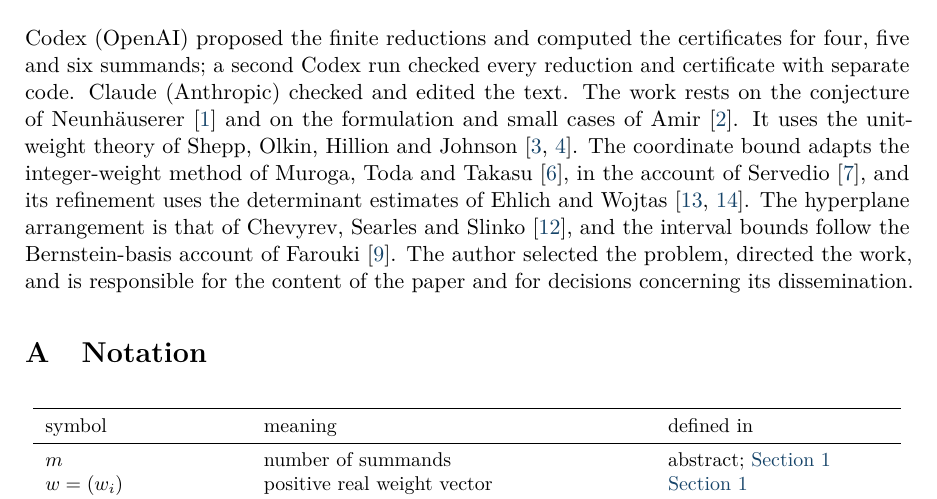
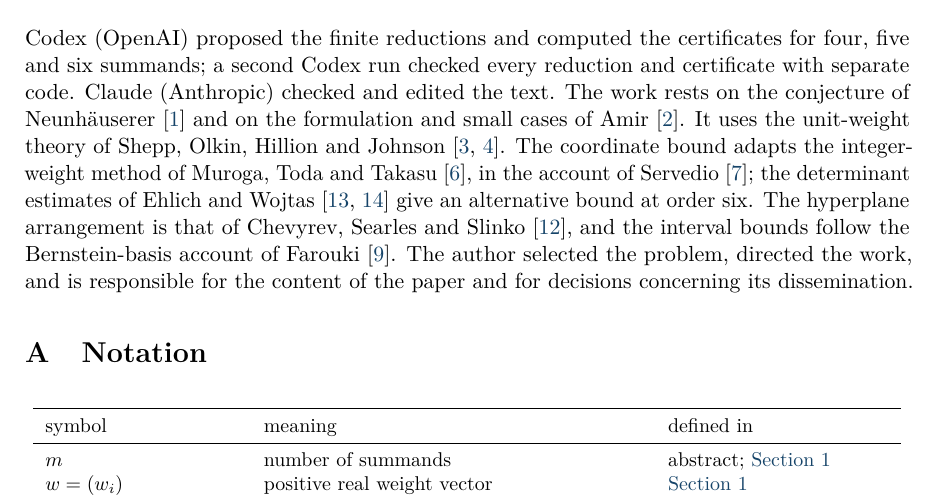
Before and after one commit to yspennstate/bernoulli-sum-entropy-concavity, a LaTeX paper (main.tex): part of page 14 of 16, cut so that both start at the same text. Compiled offline with pdfLaTeX.

Commit message:
Correct the credit for the determinant bound

```diff
--- a/main.tex
+++ b/main.tex
@@ -566,7 +566,7 @@ The \LaTeX\ source, the complete entropy profiles, the rational certificates, an
 The $216$ entropy profiles for $m=5$ are listed with their certificates in the repository. The programs \texttt{certify.py} and \texttt{certify\_six.py} produce the rational partitions and upper bounds. The programs \texttt{replay.py} and \texttt{replay\_six.py} reconstruct the entropy profiles, establish each upper bound and the endpoint constants by rational arithmetic, and establish complete coverage of $[\delta_m,1/2]$. The repository's code README gives the data encodings and the roles of the enumeration and verification programs.
 
 \section*{Declaration of generative AI and AI-assisted technologies}
-Codex (OpenAI) proposed the finite reductions and computed the certificates for four, five and six summands; a second Codex run checked every reduction and certificate with separate code. Claude (Anthropic) checked and edited the text. The work rests on the conjecture of Neunh\"auserer~\cite{Neun} and on the formulation and small cases of Amir~\cite{Amir}. It uses the unit-weight theory of Shepp, Olkin, Hillion and Johnson~\cite{SO,HJ}. The coordinate bound adapts the integer-weight method of Muroga, Toda and Takasu~\cite{MTT}, in the account of Servedio~\cite{Servedio}, and its refinement uses the determinant estimates of Ehlich and Wojtas~\cite{Ehlich,Wojtas}. The hyperplane arrangement is that of Chevyrev, Searles and Slinko~\cite{CSS}, and the interval bounds follow the Bernstein-basis account of Farouki~\cite{Farouki}. The author selected the problem, directed the work, and is responsible for the content of the paper and for decisions concerning its dissemination.
+Codex (OpenAI) proposed the finite reductions and computed the certificates for four, five and six summands; a second Codex run checked every reduction and certificate with separate code. Claude (Anthropic) checked and edited the text. The work rests on the conjecture of Neunh\"auserer~\cite{Neun} and on the formulation and small cases of Amir~\cite{Amir}. It uses the unit-weight theory of Shepp, Olkin, Hillion and Johnson~\cite{SO,HJ}. The coordinate bound adapts the integer-weight method of Muroga, Toda and Takasu~\cite{MTT}, in the account of Servedio~\cite{Servedio}; the determinant estimates of Ehlich and Wojtas~\cite{Ehlich,Wojtas} give an alternative bound at order six. The hyperplane arrangement is that of Chevyrev, Searles and Slinko~\cite{CSS}, and the interval bounds follow the Bernstein-basis account of Farouki~\cite{Farouki}. The author selected the problem, directed the work, and is responsible for the content of the paper and for decisions concerning its dissemination.
 
 \appendix
 \section{Notation}\label{app:notation}
```
Also changed, not shown: main.pdf, 1 other file.
